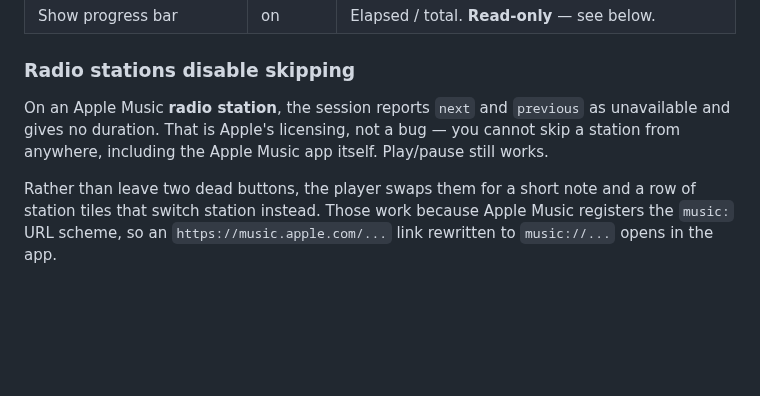
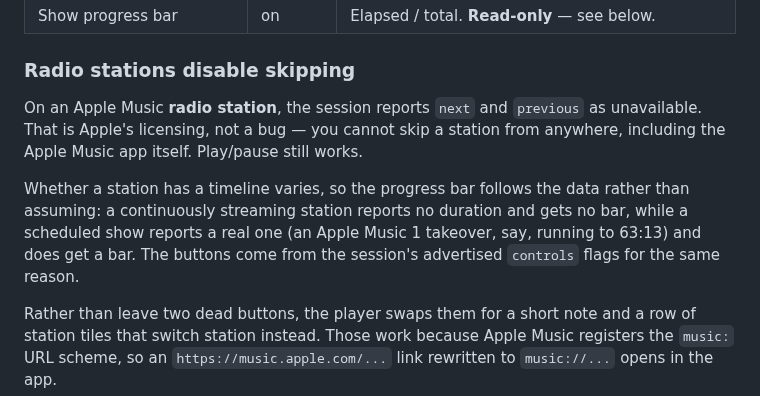
Before and after one commit to Brian-Simmons1/vencord-apple-music-windows, a Markdown page: appleMusicWindows.desktop/README.md, the part around the change. Rendered like a GitHub page; blank space fills up the shorter version.

```diff
--- a/appleMusicWindows.desktop/README.md
+++ b/appleMusicWindows.desktop/README.md
@@ -32,9 +32,14 @@ setting; nothing is forced on:
 
 ### Radio stations disable skipping
 
-On an Apple Music **radio station**, the session reports `next` and `previous` as unavailable and
-gives no duration. That is Apple's licensing, not a bug — you cannot skip a station from anywhere,
-including the Apple Music app itself. Play/pause still works.
+On an Apple Music **radio station**, the session reports `next` and `previous` as unavailable.
+That is Apple's licensing, not a bug — you cannot skip a station from anywhere, including the Apple
+Music app itself. Play/pause still works.
+
+Whether a station has a timeline varies, so the progress bar follows the data rather than assuming:
+a continuously streaming station reports no duration and gets no bar, while a scheduled show reports
+a real one (an Apple Music 1 takeover, say, running to 63:13) and does get a bar. The buttons come
+from the session's advertised `controls` flags for the same reason.
 
 Rather than leave two dead buttons, the player swaps them for a short note and a row of station
 tiles that switch station instead. Those work because Apple Music registers the `music:` URL scheme,
```
Also changed, not shown: README.md (+10 -7 lines), assets/player-radio.png, assets/player-track.png, assets/presence-card.png (added).
